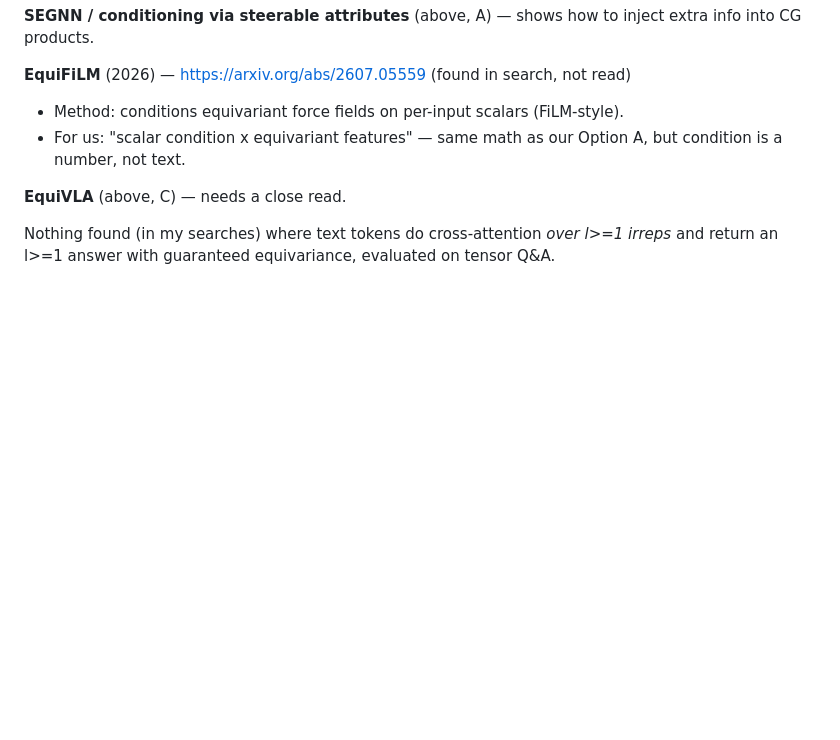
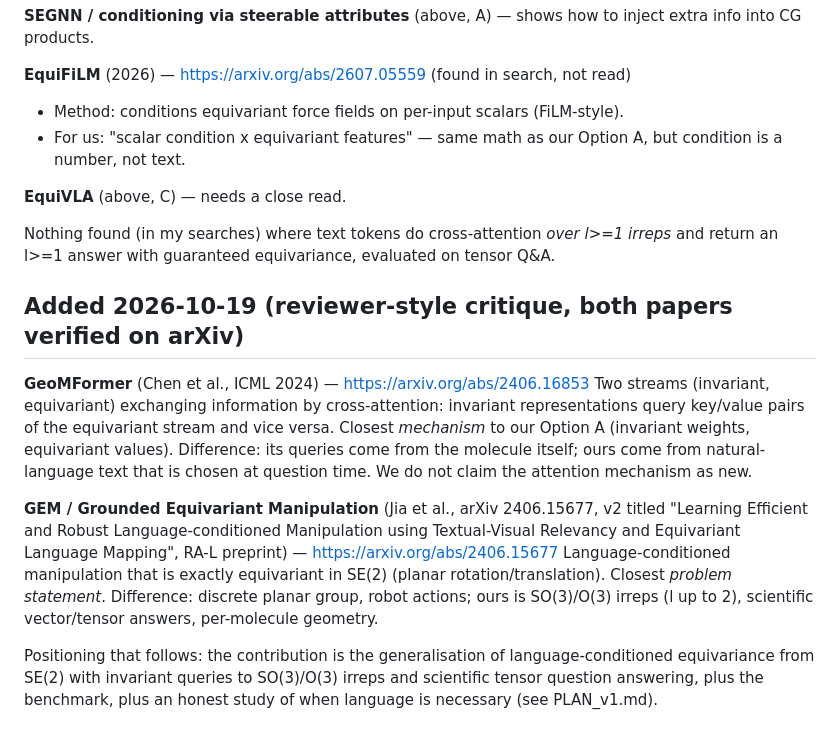
Before and after one commit to yaniguan/YLM, a Markdown page: 01_related_work.md, the part around the change. Drawn GitHub-style; blank space fills up the shorter version.

Commit message:
Related work: GeoMFormer, GEM
Co-Authored-By: Claude Sonnet 5.5 <noreply@anthropic.com>

```diff
--- a/01_related_work.md
+++ b/01_related_work.md
@@ -271,3 +271,23 @@ This is the novelty-critical group.
 **EquiVLA** (above, C) — needs a close read.
 
 Nothing found (in my searches) where text tokens do cross-attention *over l>=1 irreps* and return an l>=1 answer with guaranteed equivariance, evaluated on tensor Q&A.
+
+
+## Added 2026-10-19 (reviewer-style critique, both papers verified on arXiv)
+
+**GeoMFormer** (Chen et al., ICML 2024) — https://arxiv.org/abs/2406.16853
+Two streams (invariant, equivariant) exchanging information by cross-attention: invariant representations query
+key/value pairs of the equivariant stream and vice versa. Closest *mechanism* to our Option A (invariant weights,
+equivariant values). Difference: its queries come from the molecule itself; ours come from natural-language text
+that is chosen at question time. We do not claim the attention mechanism as new.
+
+**GEM / Grounded Equivariant Manipulation** (Jia et al., arXiv 2406.15677, v2 titled "Learning Efficient and Robust
+Language-conditioned Manipulation using Textual-Visual Relevancy and Equivariant Language Mapping", RA-L preprint)
+— https://arxiv.org/abs/2406.15677
+Language-conditioned manipulation that is exactly equivariant in SE(2) (planar rotation/translation). Closest
+*problem statement*. Difference: discrete planar group, robot actions; ours is SO(3)/O(3) irreps (l up to 2), scientific
+vector/tensor answers, per-molecule geometry.
+
+Positioning that follows: the contribution is the generalisation of language-conditioned equivariance from SE(2) with
+invariant queries to SO(3)/O(3) irreps and scientific tensor question answering, plus the benchmark, plus an honest
+study of when language is necessary (see PLAN_v1.md).
```
